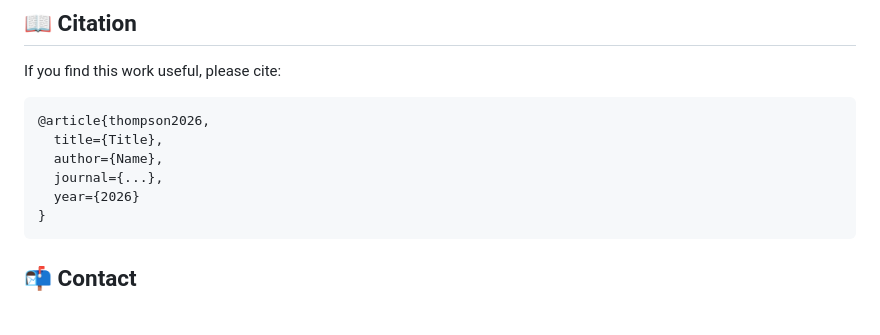
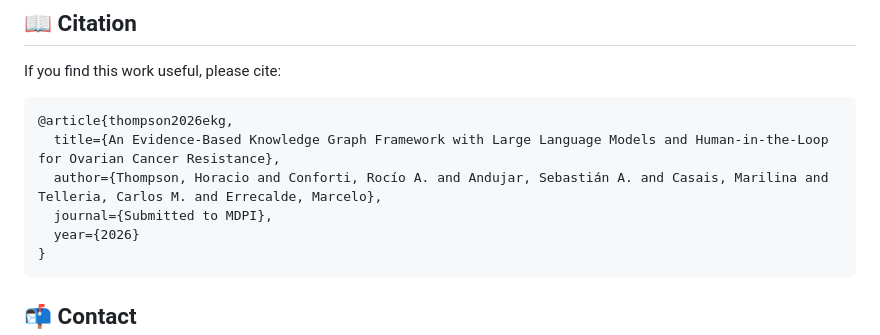
Before and after one commit to hjthomp/ovarian-cancer-resistance-kg, a Markdown page: README.md, the part around the change. Rendered like a GitHub page; blank space fills up the shorter version.

Commit message:
add citation to README

````diff
--- a/README.md
+++ b/README.md
@@ -248,10 +248,10 @@ Select option `[4] Experiments & Analysis` from the main menu.
 If you find this work useful, please cite:
 
 ```bibtex
-@article{thompson2026,
-  title={Title},
-  author={Name},
-  journal={...},
+@article{thompson2026ekg,
+  title={An Evidence-Based Knowledge Graph Framework with Large Language Models and Human-in-the-Loop for Ovarian Cancer Resistance},
+  author={Thompson, Horacio and Conforti, Rocío A. and Andujar, Sebastián A. and Casais, Marilina and Telleria, Carlos M. and Errecalde, Marcelo},
+  journal={Submitted to MDPI},
   year={2026}
 }
 ```
````
